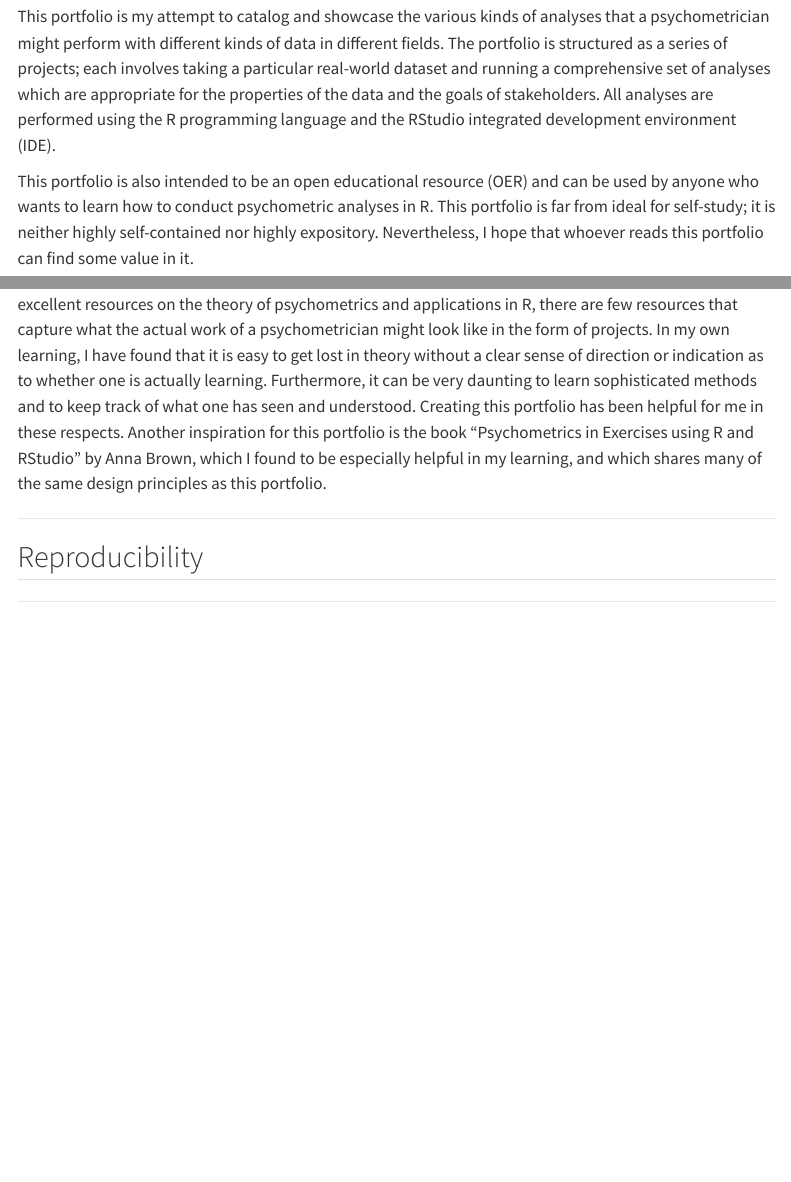
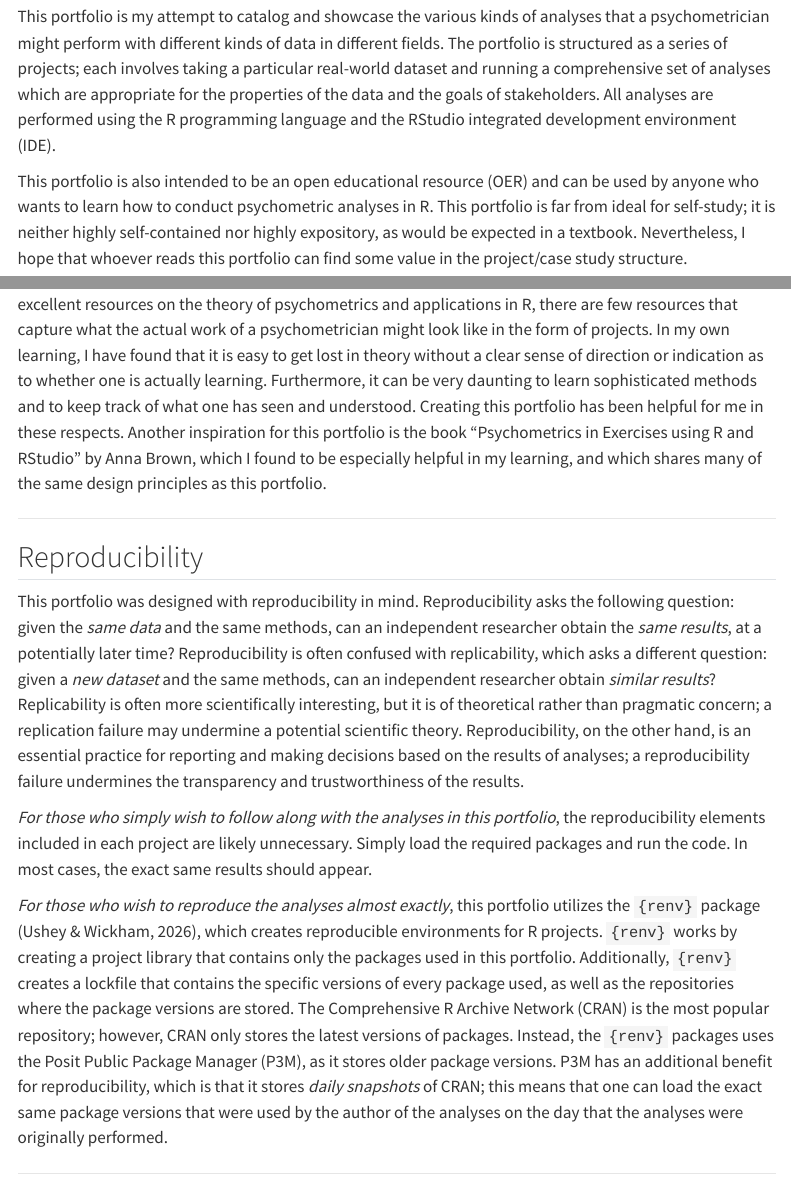
Before and after one commit to wyck-psych/wyck-psych.github.io, a Quarto document (Psychometrics_Portfolio.qmd): the page in a window 1100 px wide, from 150 px down, and a second part further down, joined at a grey line. Rendered offline with R 4.5, knitr and Pandoc in place of Quarto, with nearby package versions; menus at the side of the page are left out.

Commit message:
set up renv

```diff
--- a/Psychometrics_Portfolio.qmd
+++ b/Psychometrics_Portfolio.qmd
@@ -10,7 +10,7 @@ format: html
 
 This portfolio is my attempt to catalog and showcase the various kinds of analyses that a psychometrician might perform with different kinds of data in different fields. The portfolio is structured as a series of projects; each involves taking a particular real-world dataset and running a comprehensive set of analyses which are appropriate for the properties of the data and the goals of stakeholders. All analyses are performed using the R programming language and the RStudio integrated development environment (IDE).
 
-This portfolio is also intended to be an open educational resource (OER) and can be used by anyone who wants to learn how to conduct psychometric analyses in R. This portfolio is far from ideal for self-study; it is neither highly self-contained nor highly expository. Nevertheless, I hope that whoever reads this portfolio can find some value in it.
+This portfolio is also intended to be an open educational resource (OER) and can be used by anyone who wants to learn how to conduct psychometric analyses in R. This portfolio is far from ideal for self-study; it is neither highly self-contained nor highly expository, as would be expected in a textbook. Nevertheless, I hope that whoever reads this portfolio can find some value in the project/case study structure.
 
 The inspiration for this portfolio stems from my observation that, while there are a large number of excellent resources on the theory of psychometrics and applications in R, there are few resources that capture what the actual work of a psychometrician might look like in the form of projects. In my own learning, I have found that it is easy to get lost in theory without a clear sense of direction or indication as to whether one is actually learning. Furthermore, it can be very daunting to learn sophisticated methods and to keep track of what one has seen and understood. Creating this portfolio has been helpful for me in these respects. Another inspiration for this portfolio is the book "Psychometrics in Exercises using R and RStudio" by Anna Brown, which I found to be especially helpful in my learning, and which shares many of the same design principles as this portfolio.
 
@@ -18,6 +18,10 @@ The inspiration for this portfolio stems from my observation that, while there a
 
 ## Reproducibility
 
+This portfolio was designed with reproducibility in mind. Reproducibility asks the following question: given the *same data* and the same methods, can an independent researcher obtain the *same results*, at a potentially later time? Reproducibility is often confused with replicability, which asks a different question: given a *new dataset* and the same methods, can an independent researcher obtain *similar results*? Replicability is often more scientifically interesting, but it is of theoretical rather than pragmatic concern; a replication failure may undermine a potential scientific theory. Reproducibility, on the other hand, is an essential practice for reporting and making decisions based on the results of analyses; a reproducibility failure undermines the transparency and trustworthiness of the results.
 
+*For those who simply wish to follow along with the analyses in this portfolio*, the reproducibility elements included in each project are likely unnecessary. Simply load the required packages and run the code. In most cases, the exact same results should appear.
+
+*For those who wish to reproduce the analyses almost exactly*, this portfolio utilizes the `{renv}` package (Ushey & Wickham, 2026), which creates reproducible environments for R projects. `{renv}` works by creating a project library that contains only the packages used in this portfolio. Additionally, `{renv}` creates a lockfile that contains the specific versions of every package used, as well as the repositories where the package versions are stored. The Comprehensive R Archive Network (CRAN) is the most popular repository; however, CRAN only stores the latest versions of packages. Instead, the `{renv}` packages uses the Posit Public Package Manager (P3M), as it stores older package versions. P3M has an additional benefit for reproducibility, which is that it stores *daily snapshots* of CRAN; this means that one can load the exact same package versions that were used by the author of the analyses on the day that the analyses were originally performed.
 
 ---
```
Also changed, not shown: docs/search.json, 3 other files.
